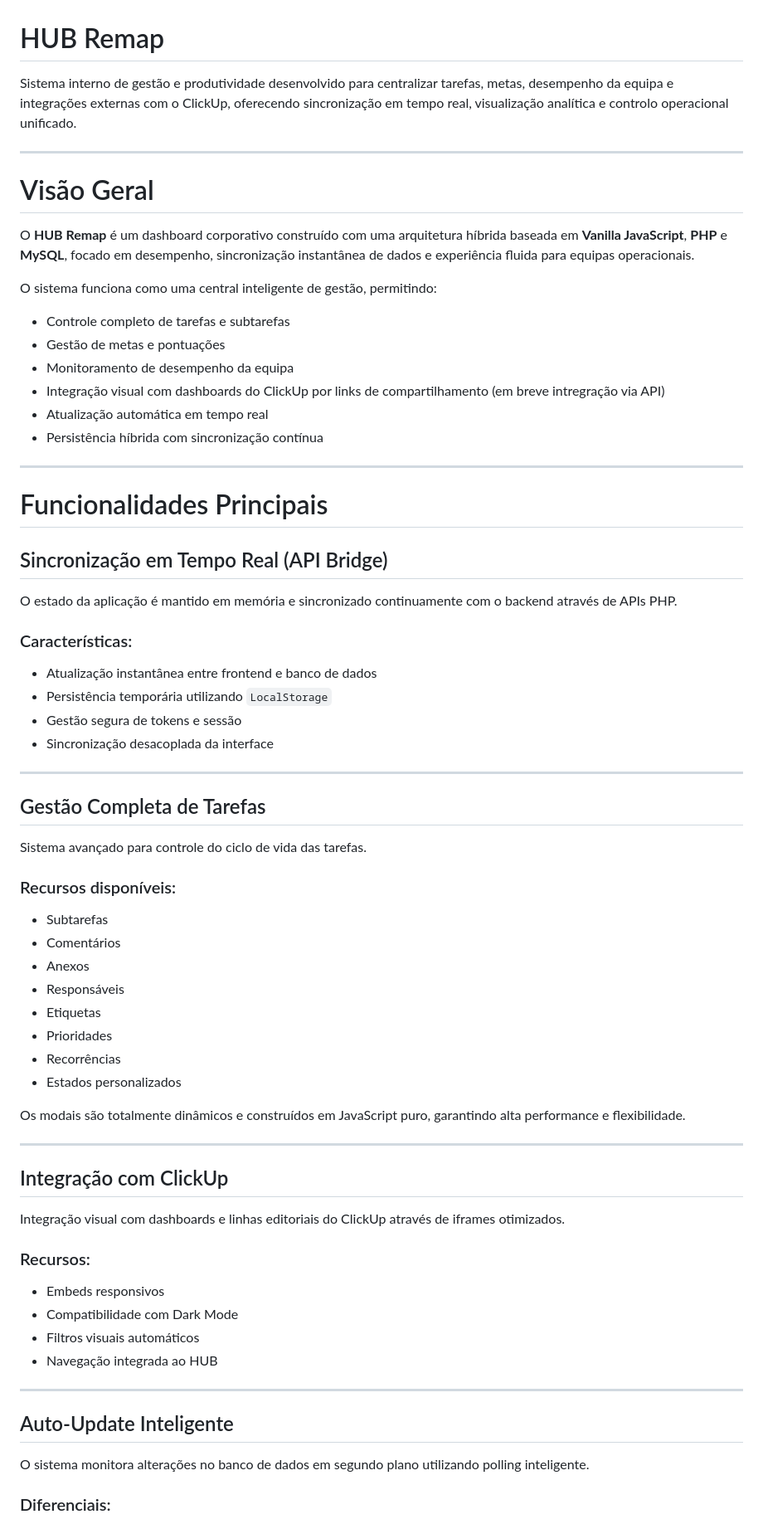
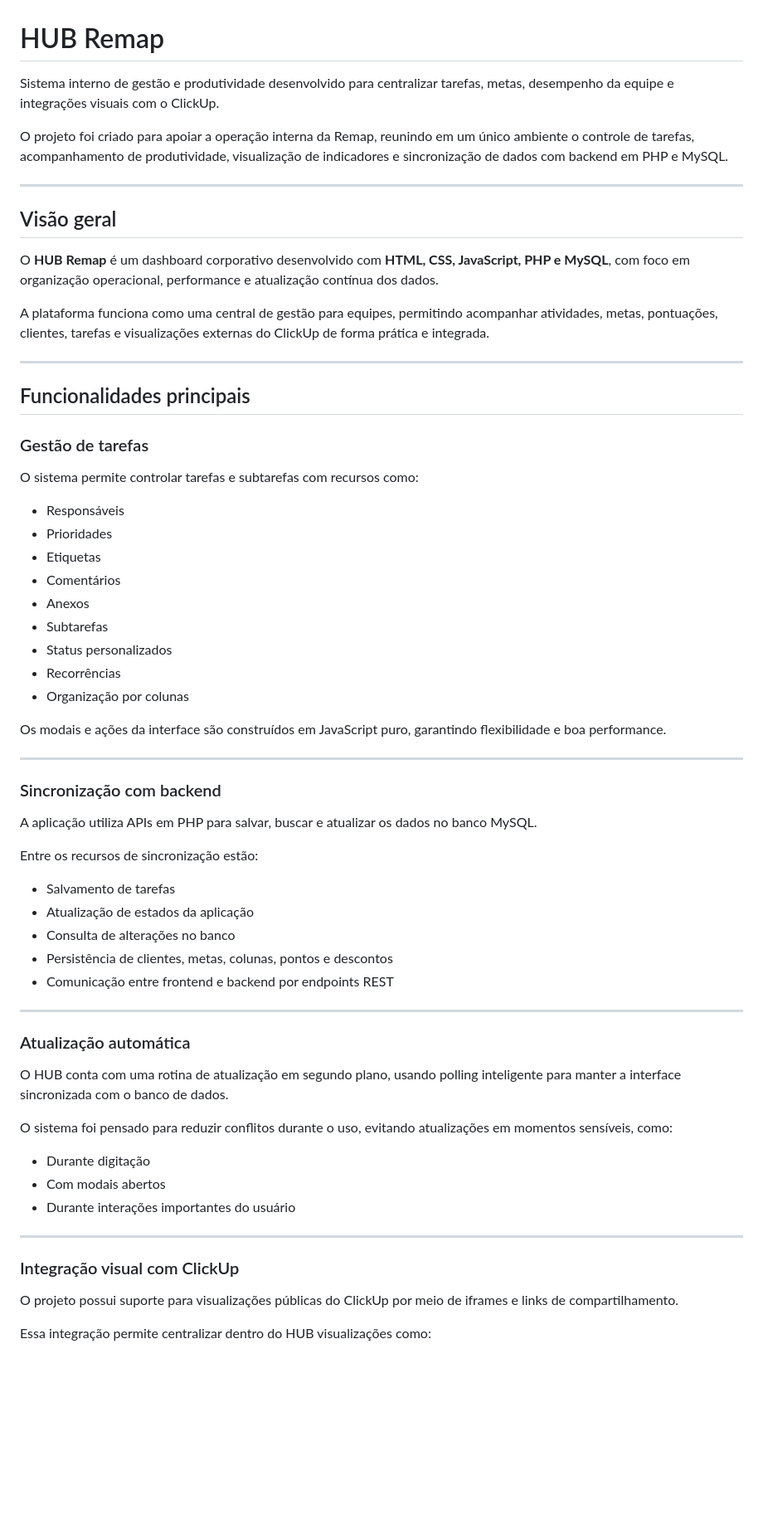
Before and after one commit to ChristopherCassenotti/HUB-Remap, a Markdown page: README.md, the part around one of its changes. Shown at 83% size. Rendered like a GitHub page; blank space fills up the shorter version.

```diff
--- a/README.md
+++ b/README.md
@@ -1,74 +1,68 @@
 # HUB Remap
 
-Sistema interno de gestão e produtividade desenvolvido para centralizar tarefas, metas, desempenho da equipa e integrações externas com o ClickUp, oferecendo sincronização em tempo real, visualização analítica e controlo operacional unificado.
+Sistema interno de gestão e produtividade desenvolvido para centralizar tarefas, metas, desempenho da equipe e integrações visuais com o ClickUp.
+
+O projeto foi criado para apoiar a operação interna da Remap, reunindo em um único ambiente o controle de tarefas, acompanhamento de produtividade, visualização de indicadores e sincronização de dados com backend em PHP e MySQL.
 
 ---
 
-# Visão Geral
+## Visão geral
 
-O **HUB Remap** é um dashboard corporativo construído com uma arquitetura híbrida baseada em **Vanilla JavaScript**, **PHP** e **MySQL**, focado em desempenho, sincronização instantânea de dados e experiência fluida para equipas operacionais.
+O **HUB Remap** é um dashboard corporativo desenvolvido com **HTML, CSS, JavaScript, PHP e MySQL**, com foco em organização operacional, performance e atualização contínua dos dados.
 
-O sistema funciona como uma central inteligente de gestão, permitindo:
-
-* Controle completo de tarefas e subtarefas
-* Gestão de metas e pontuações
-* Monitoramento de desempenho da equipa
-* Integração visual com dashboards do ClickUp por links de compartilhamento (em breve intregração via API)
-* Atualização automática em tempo real
-* Persistência híbrida com sincronização contínua
+A plataforma funciona como uma central de gestão para equipes, permitindo acompanhar atividades, metas, pontuações, clientes, tarefas e visualizações externas do ClickUp de forma prática e integrada.
 
 ---
 
-# Funcionalidades Principais
+## Funcionalidades principais
 
-## Sincronização em Tempo Real (API Bridge)
+### Gestão de tarefas
 
-O estado da aplicação é mantido em memória e sincronizado continuamente com o backend através de APIs PHP.
+O sistema permite controlar tarefas e subtarefas com recursos como:
 
-### Características:
+- Responsáveis
+- Prioridades
+- Etiquetas
+- Comentários
+- Anexos
+- Subtarefas
+- Status personalizados
+- Recorrências
+- Organização por colunas
 
-* Atualização instantânea entre frontend e banco de dados
-* Persistência temporária utilizando `LocalStorage`
-* Gestão segura de tokens e sessão
-* Sincronização desacoplada da interface
+Os modais e ações da interface são construídos em JavaScript puro, garantindo flexibilidade e boa performance.
 
 ---
 
-## Gestão Completa de Tarefas
+### Sincronização com backend
 
-Sistema avançado para controle do ciclo de vida das tarefas.
+A aplicação utiliza APIs em PHP para salvar, buscar e atualizar os dados no banco MySQL.
 
-### Recursos disponíveis:
+Entre os recursos de sincronização estão:
 
-* Subtarefas
-* Comentários
-* Anexos
-* Responsáveis
-* Etiquetas
-* Prioridades
-* Recorrências
-* Estados personalizados
-
-Os modais são totalmente dinâmicos e construídos em JavaScript puro, garantindo alta performance e flexibilidade.
+- Salvamento de tarefas
+- Atualização de estados da aplicação
+- Consulta de alterações no banco
+- Persistência de clientes, metas, colunas, pontos e descontos
+- Comunicação entre frontend e backend por endpoints REST
 
 ---
 
-## Integração com ClickUp
+### Atualização automática
 
-Integração visual com dashboards e linhas editoriais do ClickUp através de iframes otimizados.
+O HUB conta com uma rotina de atualização em segundo plano, usando polling inteligente para manter a interface sincronizada com o banco de dados.
 
-### Recursos:
+O sistema foi pensado para reduzir conflitos durante o uso, evitando atualizações em momentos sensíveis, como:
 
-* Embeds responsivos
-* Compatibilidade com Dark Mode
-* Filtros visuais automáticos
-* Navegação integrada ao HUB
+- Durante digitação
+- Com modais abertos
+- Durante interações importantes do usuário
 
 ---
 
-## Auto-Update Inteligente
+### Integração visual com ClickUp
 
-O sistema monitora alterações no banco de dados em segundo plano utilizando polling inteligente.
+O projeto possui suporte para visualizações públicas do ClickUp por meio de iframes e links de compartilhamento.
 
-### Diferenciais:
+Essa integração permite centralizar dentro do HUB visualizações como:
 
```
Also changed, not shown: other parts of README.md (+150 -91 lines).
